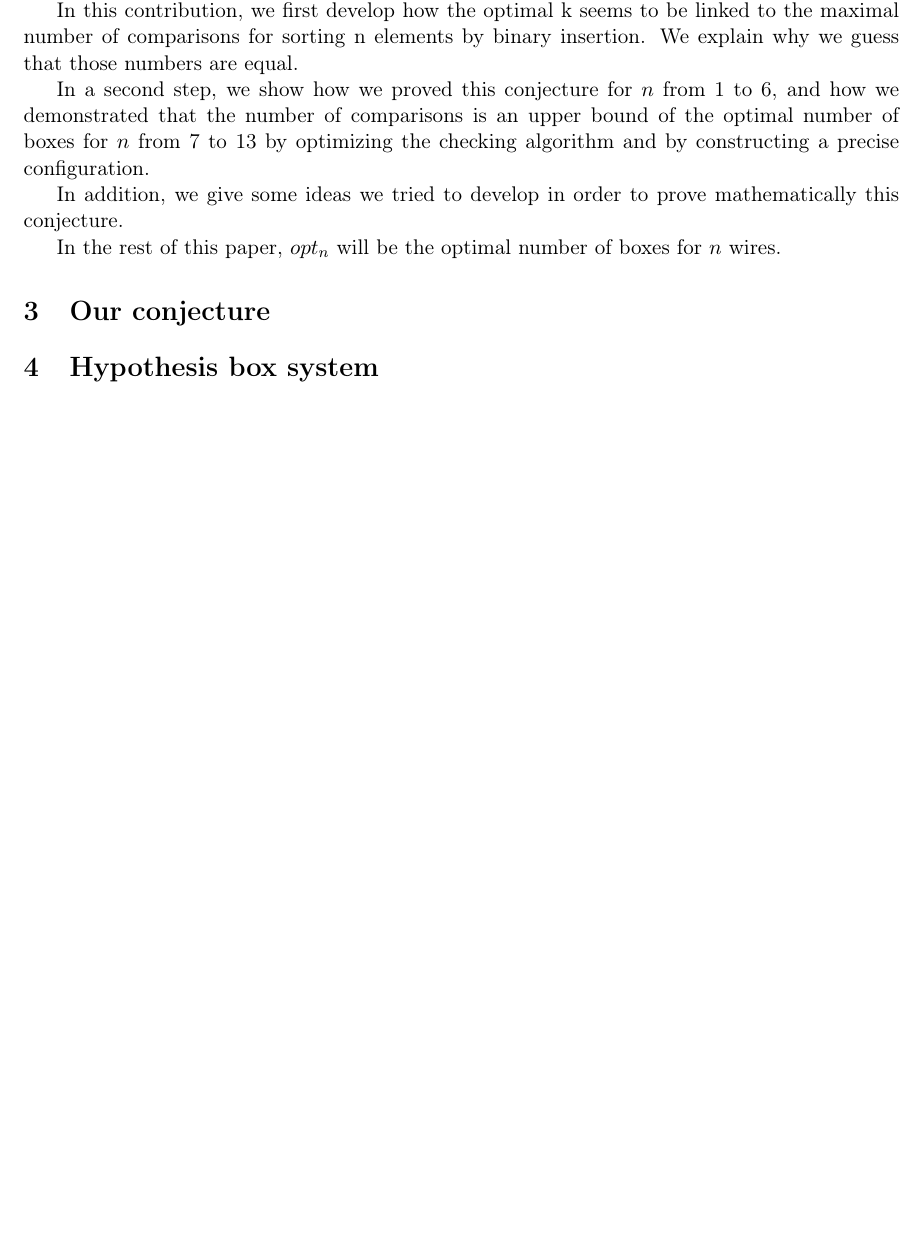
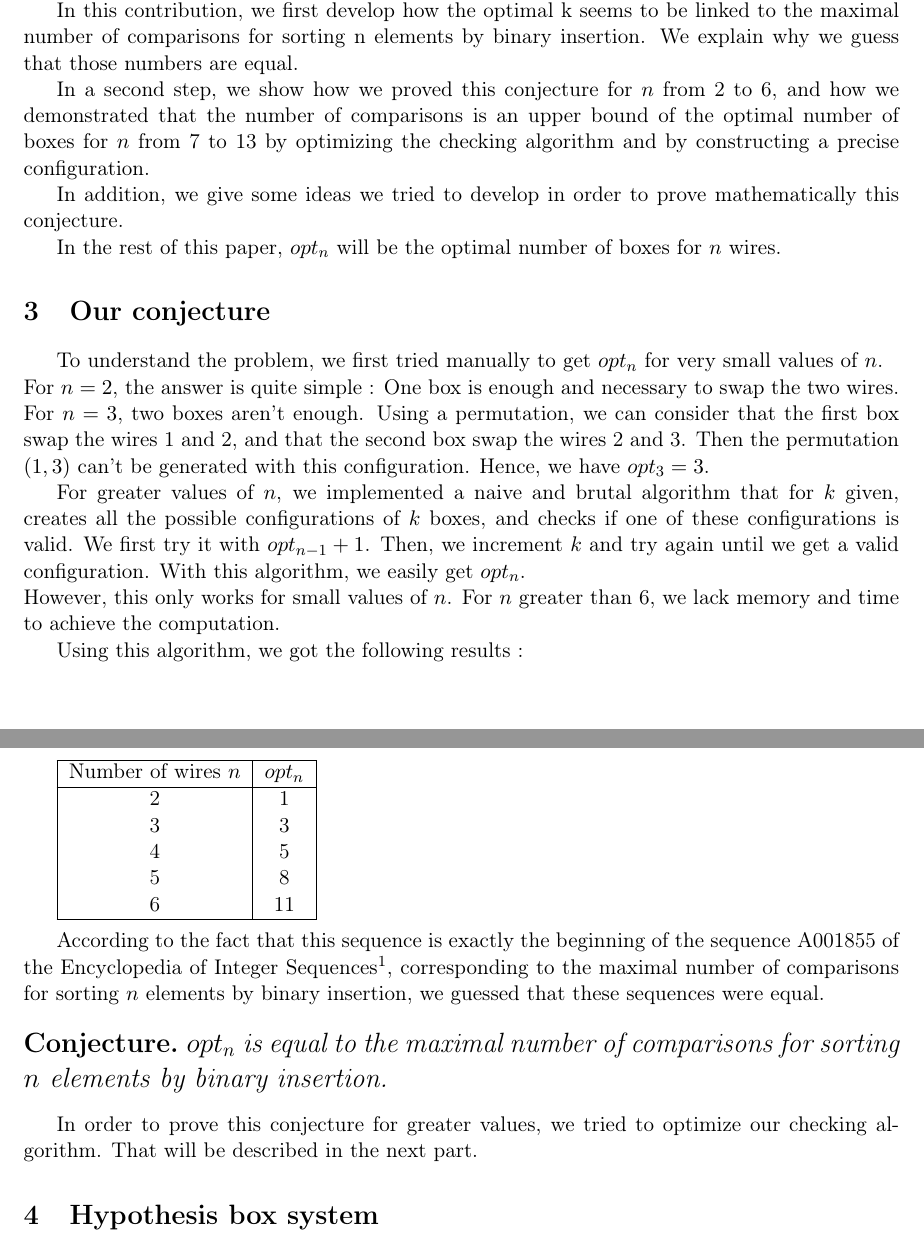
Before and after one commit to Alexis211/SwitchBoxes, a LaTeX document (Article.tex): part of the page before the commit and two parts of pages 1 and 2 of 2 after it, the two joined at a grey line, cut so that both start at the same text, the shorter picture padded with empty space. Compiled offline with pdfLaTeX.

Commit message:
Article Abstract+Intro+Conjecture

```diff
--- a/Article.tex
+++ b/Article.tex
@@ -10,8 +10,12 @@
 \usepackage{listings}
 \usepackage{amssymb}
 \usepackage{amsmath}
+\usepackage{amsthm}
+\usepackage{url}
 
 \usepackage{comment}
+
+\newtheorem*{Conj*}{Conjecture}
 
 \newcommand{\prog}[1]{{\tt#1}}
 \newcommand{\underscore}{$\_\,$}
@@ -45,7 +49,7 @@ The traditionnal bubblesort is a valid configuration of the SwitchBoxes problem.
 In this contribution, we first develop how the optimal k seems to be linked to the maximal number of comparisons for sorting n elements by binary insertion.
 We explain why we guess that those numbers are equal.
 
-In a second step, we show how we proved this conjecture for $n$ from 1 to 6, and how we demonstrated that the number of comparisons is an upper bound of the optimal number of boxes
+In a second step, we show how we proved this conjecture for $n$ from 2 to 6, and how we demonstrated that the number of comparisons is an upper bound of the optimal number of boxes
 for $n$ from 7 to 13 by optimizing the checking algorithm and by constructing a precise configuration.
 
 In addition, we give some ideas we tried to develop in order to prove mathematically this conjecture.
@@ -60,6 +64,40 @@ In the rest of this paper, $opt_n$ will be the optimal number of boxes for $n$ w
 
 \section{Our conjecture}
 
+To understand the problem, we first tried manually to get $opt_n$ for very small values of $n$.\\
+For $n=2$, the answer is quite simple~: One box is enough and necessary to swap the two wires.\\
+For $n=3$, two boxes aren't enough. Using a permutation, we can consider that the first box swap the wires 1 and 2, and that the second box swap the wires 2 and 3.
+Then the permutation $(1,3)$ can't be generated with this configuration. Hence, we have $opt_3=3$.
+
+For greater values of $n$, we implemented a naive and brutal algorithm that for $k$ given, creates all the possible configurations of $k$ boxes,
+and checks if one of these configurations is valid. We first try it with $opt_{n-1}+1$. Then,  we increment $k$ and try again until we get a valid configuration.
+With this algorithm, we easily get $opt_n$.\\
+However, this only works for small values of $n$. For $n$ greater than 6, we lack memory and time to achieve the computation.
+
+Using this algorithm, we got the following results~:
+
+\begin{tabular}{|c|c|}
+\hline
+Number of wires $n$ & $opt_n$ \\
+\hline
+2 & 1 \\
+3 & 3 \\
+4 & 5 \\
+5 & 8 \\
+6 & 11 \\
+\hline
+\end{tabular}\\
+
+According to the fact that this sequence is exactly the beginning of the sequence A001855 of the Encyclopedia of Integer Sequences\footnote{The On-Line Encyclopedia of Integer Sequences, Sorting numbers: maximal number of comparisons for sorting n elements by binary insertion, \url{http://oeis.org/A001855}},
+corresponding to the maximal number of comparisons for sorting $n$ elements by binary insertion, we guessed that these sequences were equal.
+
+\Large
+\begin{Conj*}
+$opt_n$ is equal to the maximal number of comparisons for sorting $n$ elements by binary insertion.
+\end{Conj*}
+\normalsize
+
+In order to prove this conjecture for greater values, we tried to optimize our checking algorithm. That will be described in the next part.
 
 \section{Hypothesis box system}
 
```
